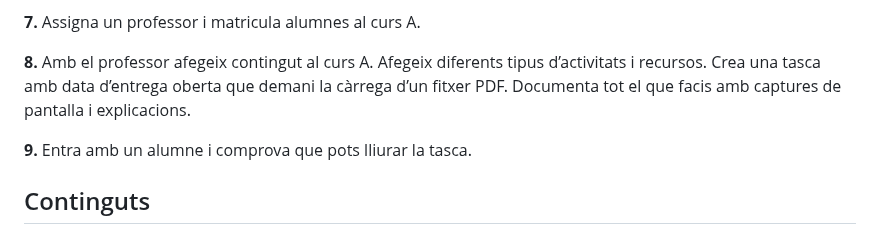
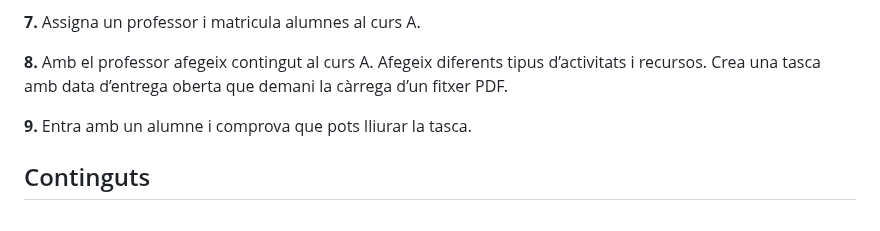
Before and after one commit to rusben/smx-m08, a Markdown page: docs/pt-uf4.md, the part around the change. GitHub-like rendering.

```diff
--- a/docs/pt-uf4.md
+++ b/docs/pt-uf4.md
@@ -62,7 +62,7 @@ Aquesta pràctica consisteix en fer un portal de temàtica lliure. El portal hau
 
 **7.** Assigna un professor i matricula alumnes al curs A.
 
-**8.** Amb el professor afegeix contingut al curs A. Afegeix diferents tipus d’activitats i recursos. Crea una tasca amb data d’entrega oberta que demani la càrrega d’un fitxer PDF. Documenta tot el que facis amb captures de pantalla i explicacions.
+**8.** Amb el professor afegeix contingut al curs A. Afegeix diferents tipus d’activitats i recursos. Crea una tasca amb data d’entrega oberta que demani la càrrega d’un fitxer PDF.
 
 **9.** Entra amb un alumne i comprova que pots lliurar la tasca.
 
```
